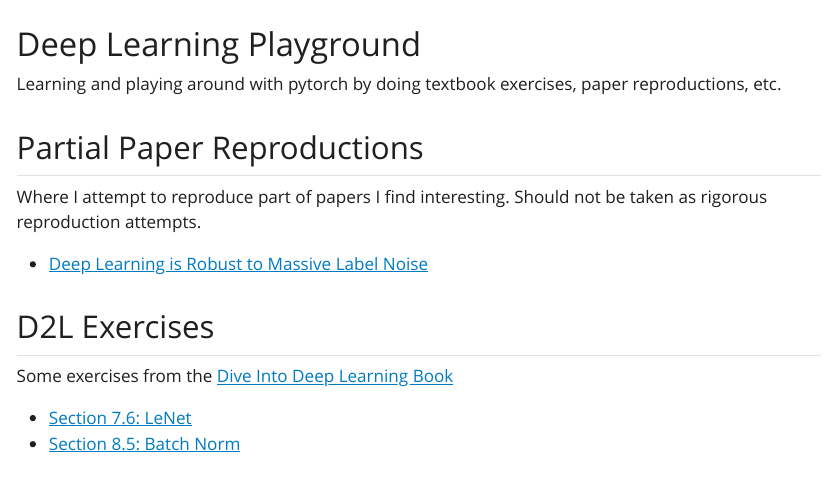
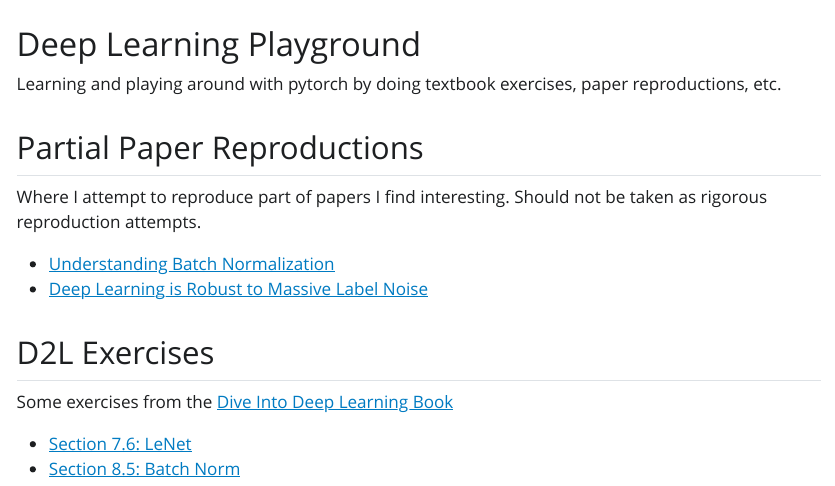
Before and after one commit to emiliocantuc/dl-playground, a Quarto document (index.qmd): the page in a window 1100 px wide, from its top. The pictures show the output file index.html that the author committed with the source, opened offline; Quarto's library style sheets are replaced by a plain one without menus.

Commit message:
understanding-bn

```diff
--- a/index.qmd
+++ b/index.qmd
@@ -5,6 +5,7 @@ Learning and playing around with pytorch by doing textbook exercises, paper repr
 ## Partial Paper Reproductions
 Where I attempt to reproduce part of papers I find interesting. Should not be taken as rigorous reproduction attempts.
 
+- [Understanding Batch Normalization](/understanding-bn/main.html)
 - [Deep Learning is Robust to Massive Label Noise](/dl-massive-label-noise/playground.html)
 
 
```
Also changed, not shown: index.html, understanding-bn/images/fig2.png (added), understanding-bn/main.html, understanding-bn/main_files/figure-html/cell-10-output-1.png, understanding-bn/main_files/figure-html/cell-10-output-2.png, understanding-bn/main_files/figure-html/cell-10-output-3.png (added), understanding-bn/main_files/figure-html/cell-10-output-4.png (added), understanding-bn/main_files/figure-html/cell-10-output-5.png (added), understanding-bn/main_files/figure-html/cell-11-output-1.png, understanding-bn/main_files/figure-html/cell-11-output-2.png, understanding-bn/main_files/figure-html/cell-11-output-3.png (added), understanding-bn/main_files/figure-html/cell-11-output-4.png (added), understanding-bn/main_files/figure-html/cell-11-output-5.png (added), understanding-bn/main_files/figure-html/cell-11-output-6.png (added), 9 more files, 1 other file.
